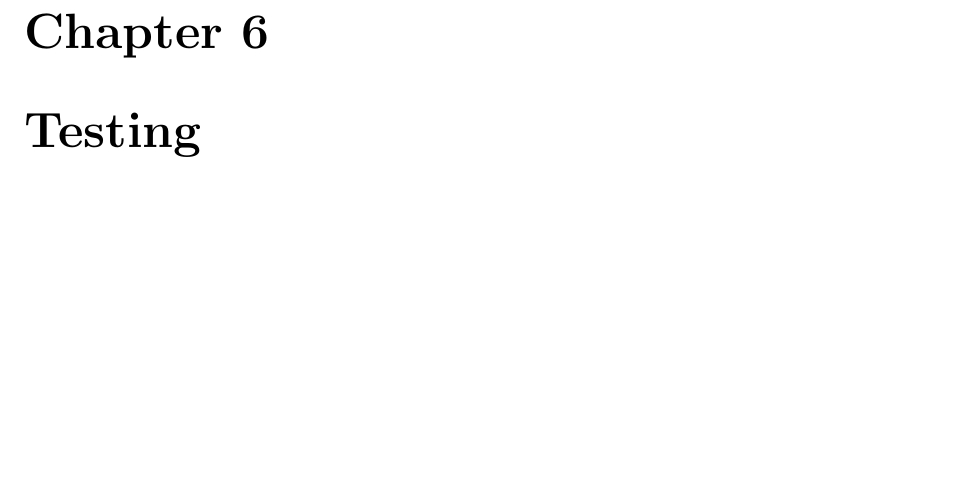
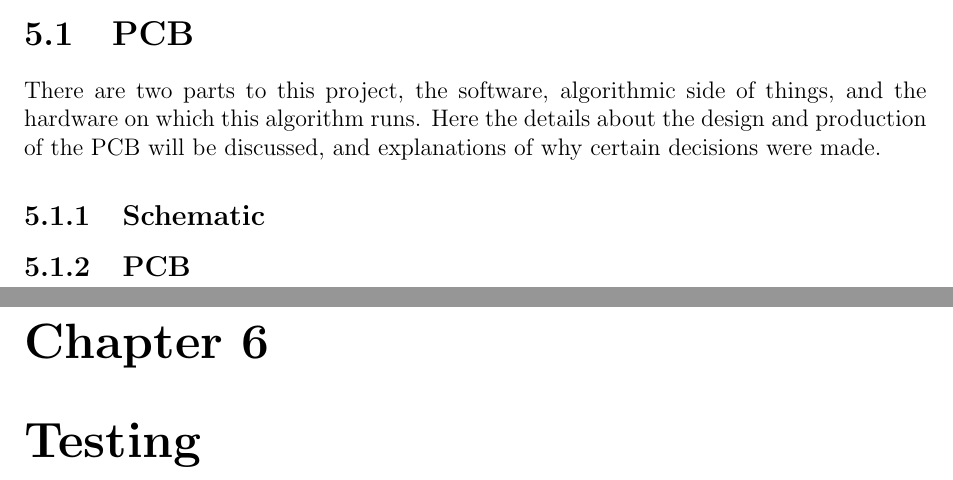
Before and after one commit to Scarzy/3YP-Noise-Cancelling-Headphones, a LaTeX thesis (reports/final_report/final.tex, which reads reports/final_report/pcb.tex): part of page 16 of 22 before the commit and two parts of pages 16 and 17 of 23 after it, the two joined at a grey line, cut at the place of the change, the shorter picture padded with empty space. Compiled offline with pdfLaTeX.

Commit message:
Add a section to discuss the PCB design

```diff
--- /dev/null
+++ b/reports/final_report/pcb.tex
@@ -0,0 +1,8 @@
+\section{PCB}
+
+There are two parts to this project, the software, algorithmic side of things, and the hardware on which this algorithm runs.
+Here the details about the design and production of the PCB will be discussed, and explanations of why certain decisions were made.
+
+\subsection{Schematic}
+
+\subsection{PCB}
```
Also changed, not shown: reports/final_report/final.tex (+2 -0 lines).
